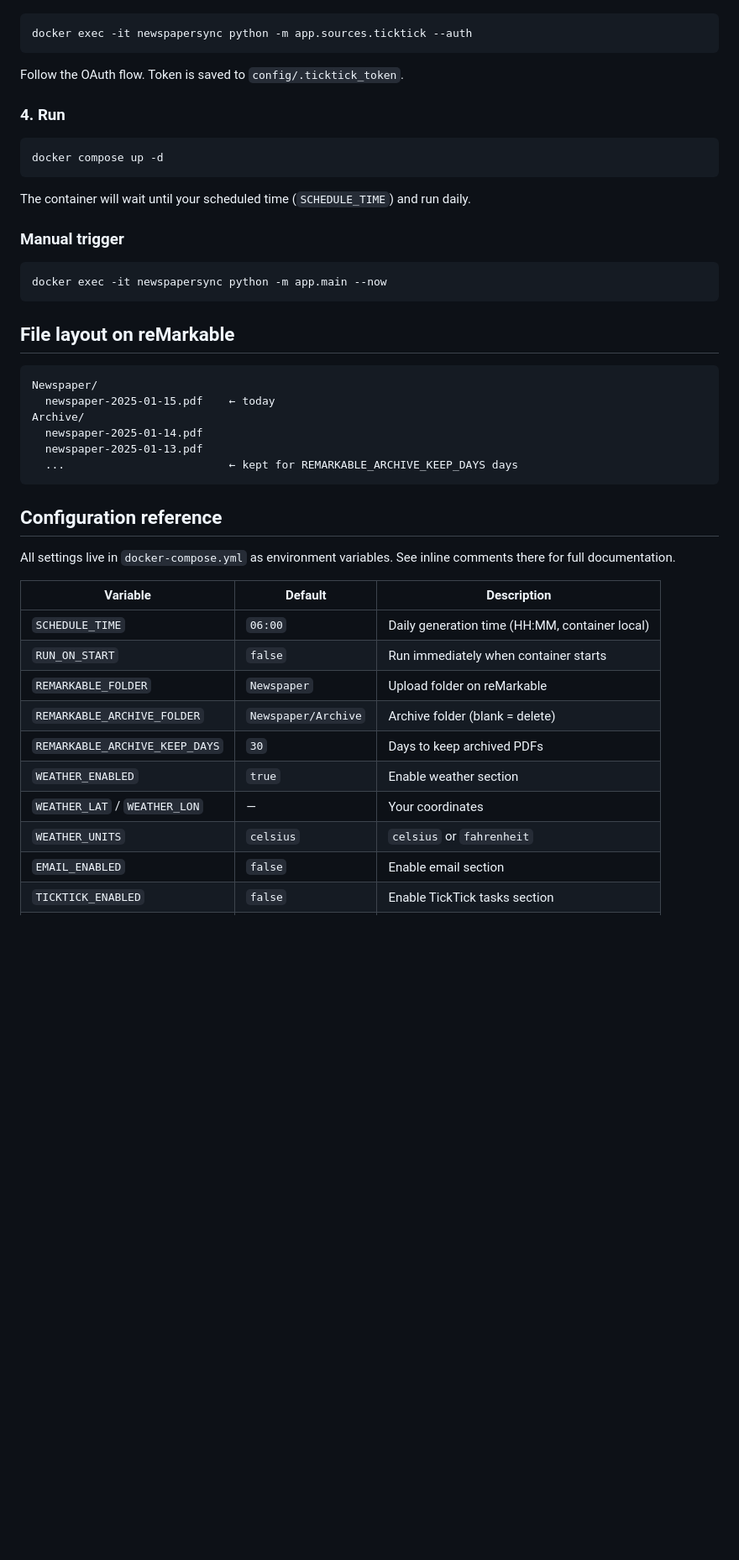
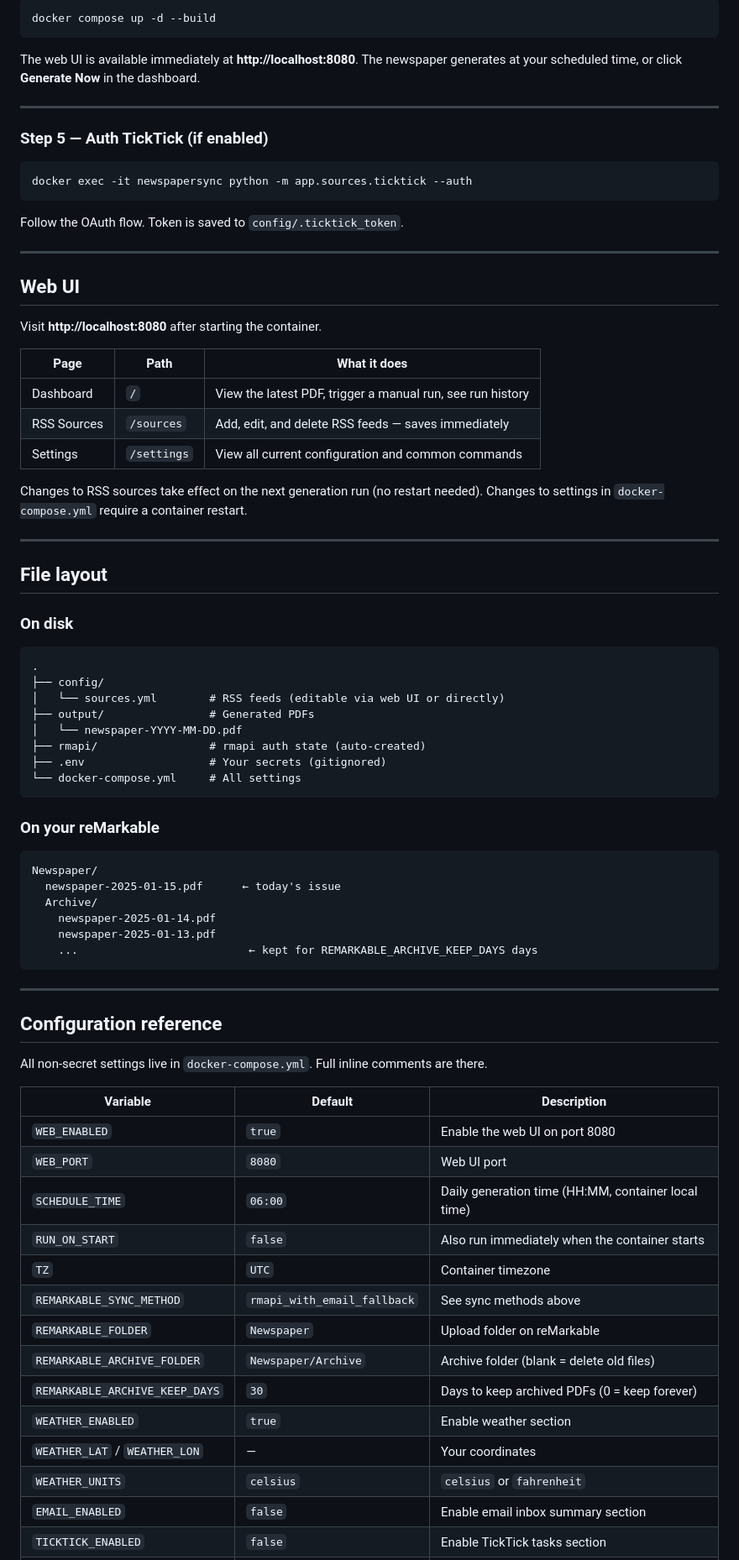
Before and after one commit to DemianCode/Newspapersync, a Markdown page: README.md, the part around one of its changes. Shown at 84% size. Drawn GitHub-style; blank space fills up the shorter version.

````diff
--- a/README.md
+++ b/README.md
@@ -55,3 +84,13 @@ The auth state is saved to `./rmapi/` and persists between restarts.
+```bash
+docker compose up -d --build
+```
+
+The web UI is available immediately at **http://localhost:8080**.
+The newspaper generates at your scheduled time, or click **Generate Now** in the dashboard.
+
+---
+
+### Step 5 — Auth TickTick (if enabled)
 
 ```bash
 docker exec -it newspapersync python -m app.sources.ticktick --auth
@@ -59,45 +98,68 @@ docker exec -it newspapersync python -m app.sources.ticktick --auth
 
 Follow the OAuth flow. Token is saved to `config/.ticktick_token`.
 
-### 4. Run
+---
 
-```bash
-docker compose up -d
+## Web UI
+
+Visit **http://localhost:8080** after starting the container.
+
+| Page | Path | What it does |
+|---|---|---|
+| Dashboard | `/` | View the latest PDF, trigger a manual run, see run history |
+| RSS Sources | `/sources` | Add, edit, and delete RSS feeds — saves immediately |
+| Settings | `/settings` | View all current configuration and common commands |
+
+Changes to RSS sources take effect on the next generation run (no restart needed).
+Changes to settings in `docker-compose.yml` require a container restart.
+
+---
+
+## File layout
+
+### On disk
+
+```
+.
+├── config/
+│   └── sources.yml        # RSS feeds (editable via web UI or directly)
+├── output/                # Generated PDFs
+│   └── newspaper-YYYY-MM-DD.pdf
+├── rmapi/                 # rmapi auth state (auto-created)
+├── .env                   # Your secrets (gitignored)
+└── docker-compose.yml     # All settings
 ```
 
-The container will wait until your scheduled time (`SCHEDULE_TIME`) and run daily.
-
-### Manual trigger
-
-```bash
-docker exec -it newspapersync python -m app.main --now
-```
-
-## File layout on reMarkable
+### On your reMarkable
 
 ```
 Newspaper/
-  newspaper-2025-01-15.pdf    ← today
-Archive/
-  newspaper-2025-01-14.pdf
-  newspaper-2025-01-13.pdf
-  ...                         ← kept for REMARKABLE_ARCHIVE_KEEP_DAYS days
+  newspaper-2025-01-15.pdf      ← today's issue
+  Archive/
+    newspaper-2025-01-14.pdf
+    newspaper-2025-01-13.pdf
+    ...                          ← kept for REMARKABLE_ARCHIVE_KEEP_DAYS days
 ```
+
+---
 
 ## Configuration reference
 
-All settings live in `docker-compose.yml` as environment variables.
-See inline comments there for full documentation.
+All non-secret settings live in `docker-compose.yml`. Full inline comments are there.
 
 | Variable | Default | Description |
 |---|---|---|
-| `SCHEDULE_TIME` | `06:00` | Daily generation time (HH:MM, container local) |
-| `RUN_ON_START` | `false` | Run immediately when container starts |
+| `WEB_ENABLED` | `true` | Enable the web UI on port 8080 |
+| `WEB_PORT` | `8080` | Web UI port |
+| `SCHEDULE_TIME` | `06:00` | Daily generation time (HH:MM, container local time) |
+| `RUN_ON_START` | `false` | Also run immediately when the container starts |
+| `TZ` | `UTC` | Container timezone |
+| `REMARKABLE_SYNC_METHOD` | `rmapi_with_email_fallback` | See sync methods above |
 | `REMARKABLE_FOLDER` | `Newspaper` | Upload folder on reMarkable |
-| `REMARKABLE_ARCHIVE_FOLDER` | `Newspaper/Archive` | Archive folder (blank = delete) |
-| `REMARKABLE_ARCHIVE_KEEP_DAYS` | `30` | Days to keep archived PDFs |
+| `REMARKABLE_ARCHIVE_FOLDER` | `Newspaper/Archive` | Archive folder (blank = delete old files) |
+| `REMARKABLE_ARCHIVE_KEEP_DAYS` | `30` | Days to keep archived PDFs (0 = keep forever) |
 | `WEATHER_ENABLED` | `true` | Enable weather section |
 | `WEATHER_LAT` / `WEATHER_LON` | — | Your coordinates |
 | `WEATHER_UNITS` | `celsius` | `celsius` or `fahrenheit` |
-| `EMAIL_ENABLED` | `false` | Enable email section |
+| `EMAIL_ENABLED` | `false` | Enable email inbox summary section |
 | `TICKTICK_ENABLED` | `false` | Enable TickTick tasks section |
````
Also changed, not shown: other parts of README.md (+88 -27 lines).
